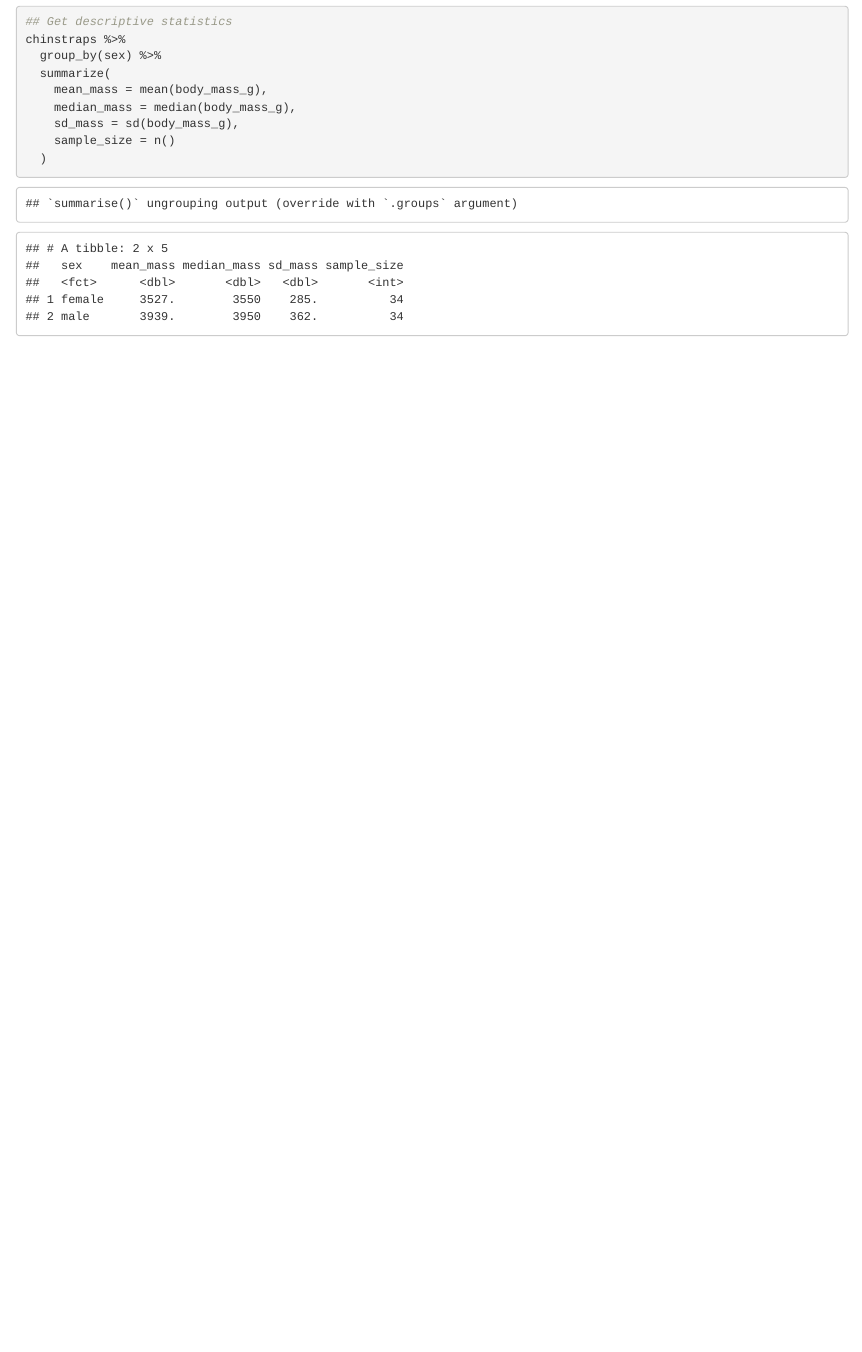
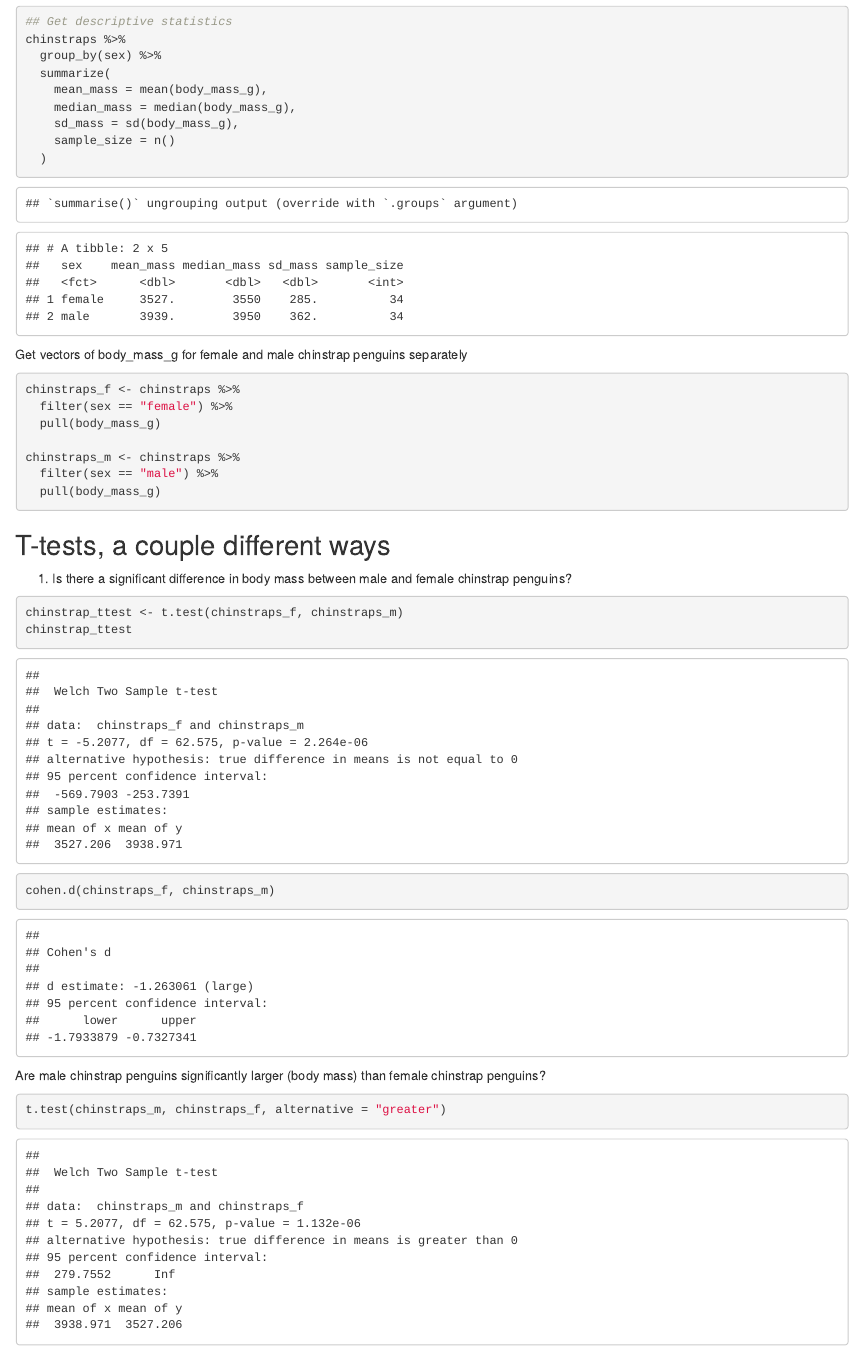
Before and after one commit to kristingill/week5-coding, an R Markdown document (lab5_penguin_size_comparison.Rmd): the page in a window 1100 px wide, from 1450 px down. The pictures show the output file lab5_penguin_size_comparison.html that the author committed with the source, opened offline.

Commit message:
add t-test

````diff
--- a/lab5_penguin_size_comparison.Rmd
+++ b/lab5_penguin_size_comparison.Rmd
@@ -43,3 +43,33 @@ chinstraps %>%
     sample_size = n()
   )
 ```
+
+
+Get vectors of body_mass_g for female and male chinstrap penguins separately
+
+```{r}
+chinstraps_f <- chinstraps %>%
+  filter(sex == "female") %>%
+  pull(body_mass_g)
+
+chinstraps_m <- chinstraps %>%
+  filter(sex == "male") %>%
+  pull(body_mass_g)
+```
+
+## T-tests, a couple different ways
+
+1. Is there a significant difference in body mass between male and female chinstrap penguins?
+
+```{r}
+chinstrap_ttest <- t.test(chinstraps_f, chinstraps_m)
+chinstrap_ttest
+
+cohen.d(chinstraps_f, chinstraps_m)
+```
+
+Are male chinstrap penguins significantly larger (body mass) than female chinstrap penguins?
+
+```{r}
+t.test(chinstraps_m, chinstraps_f, alternative = "greater")
+```
````
Also changed, not shown: lab5_penguin_size_comparison.html.
